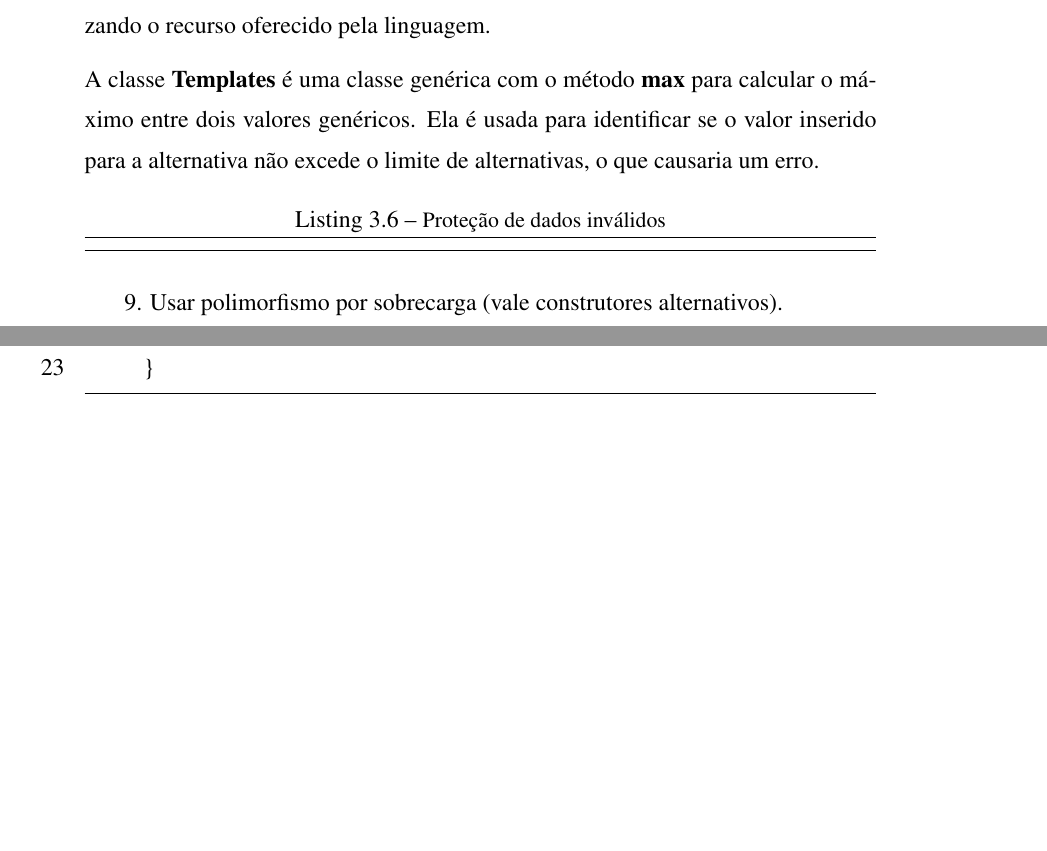
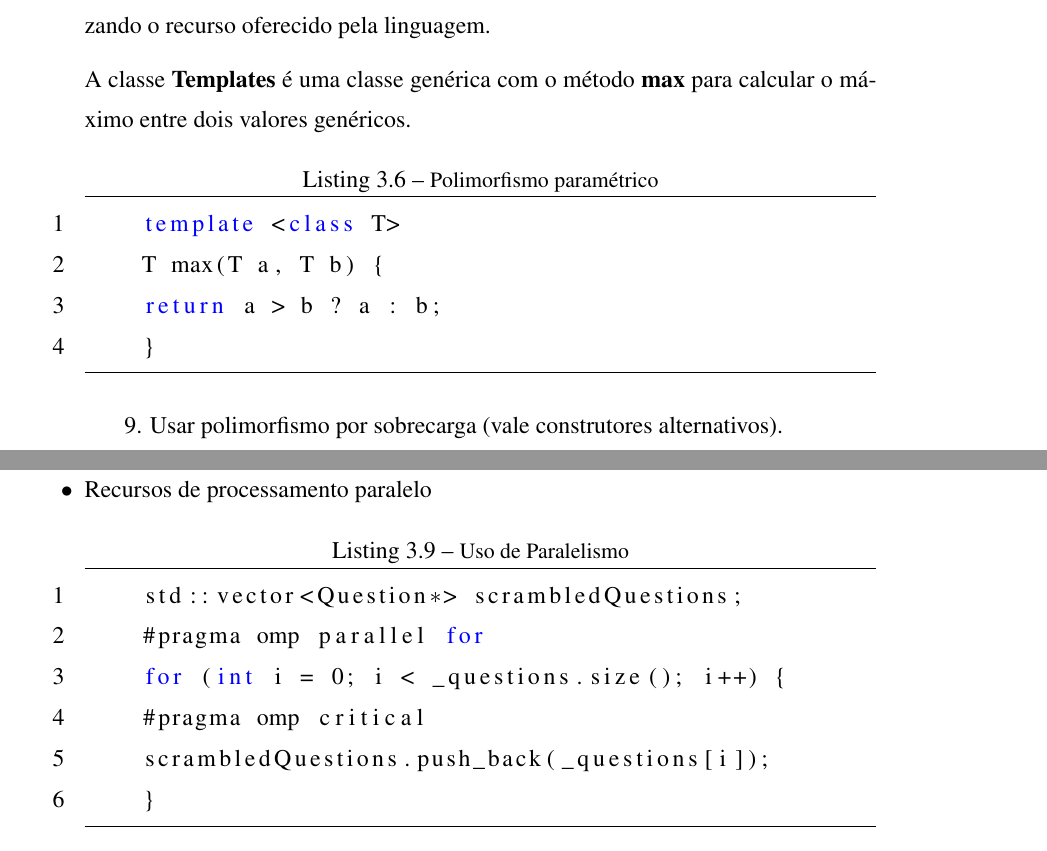
Before and after one commit to PRRRosa/relatorioMLP, a LaTeX thesis (relatorio.tex): two parts of pages 14 and 15 of 18 before the commit and two parts of pages 14 and 16 of 18 after it, joined at a grey line, cut so that both start at the same text, the shorter picture padded with empty space. The pictures show the PDF file relatorio.pdf that the author committed with the source.

Commit message:
relatorio OO finish

```diff
--- a/relatorio.tex
+++ b/relatorio.tex
@@ -444,10 +444,13 @@ Além dessas classes, uma classe Database está incluída para gravar dados do p
 	através da especificação de \textit{algoritmo} (método ou função genérico) utilizando o recurso oferecido pela linguagem (i.e., generics, templates ou similar)
 	e da especificação de \textit{estrutura de dados} genérica utilizando o recurso oferecido pela linguagem.
 
-	A classe \textbf{Templates} é uma classe genérica com o método \textbf{max} para calcular o máximo entre dois valores genéricos. Ela é usada para identificar se o valor inserido para a alternativa não excede o limite de alternativas, o que causaria um erro.
+	A classe \textbf{Templates} é uma classe genérica com o método \textbf{max} para calcular o máximo entre dois valores genéricos.
 
-	\begin{lstlisting}[language=C++, caption={Proteção de dados inválidos}]
-
+	\begin{lstlisting}[language=C++, caption={Polimorfismo paramétrico}]
+	template <class T>
+	T max(T a, T b) {
+	return a > b ? a : b;
+	}
 	\end{lstlisting}
 
 	\subitem 9. Usar polimorfismo por sobrecarga (vale construtores alternativos).
@@ -507 +508,2 @@ Além dessas classes, uma classe Database está incluída para gravar dados do p
 
+	\begin{lstlisting}[language=C++, caption={Uso de Paralelismo}]
@@ -507,0 +513,4 @@ Além dessas classes, uma classe Database está incluída para gravar dados do p
+	#pragma omp critical
+	scrambledQuestions.push_back(_questions[i]);
+	}
+	\end{lstlisting}
```
Also changed, not shown: relatorio.pdf, relatorio.tex (13 more changed lines), 3 other files.
